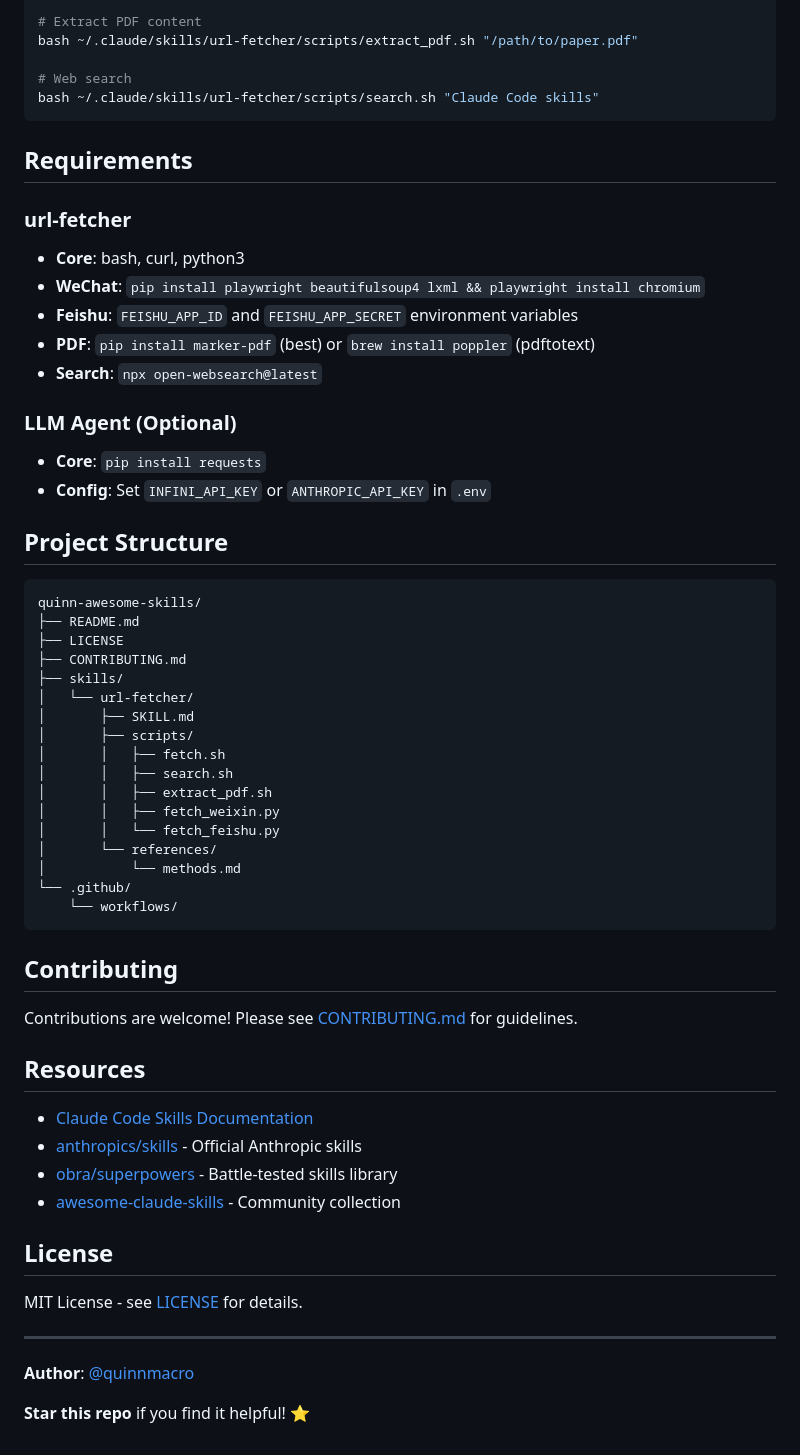
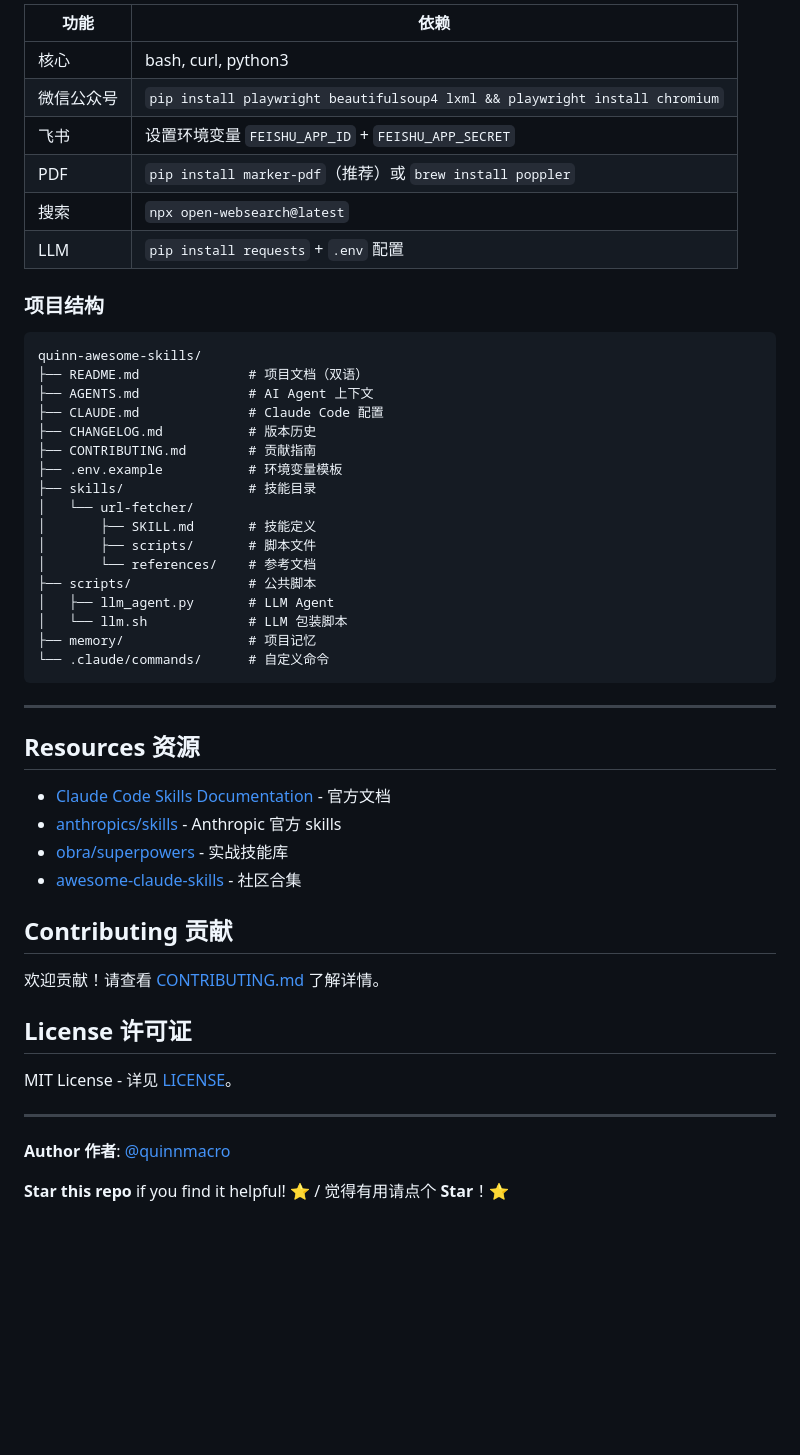
Before and after one commit to quinnmacro/quinn-awesome-skills, a Markdown page: README.md, the part around one of its changes. GitHub-like rendering; blank space fills up the shorter version.

````diff
--- a/README.md
+++ b/README.md
@@ -113,63 +137,54 @@ bash ~/.claude/skills/url-fetcher/scripts/fetch.sh "https://x.com/user/status/12
 
-# Extract PDF content
-bash ~/.claude/skills/url-fetcher/scripts/extract_pdf.sh "/path/to/paper.pdf"
+| 功能 | 依赖 |
+|------|------|
+| 核心 | bash, curl, python3 |
+| 微信公众号 | `pip install playwright beautifulsoup4 lxml && playwright install chromium` |
+| 飞书 | 设置环境变量 `FEISHU_APP_ID` + `FEISHU_APP_SECRET` |
+| PDF | `pip install marker-pdf`（推荐）或 `brew install poppler` |
+| 搜索 | `npx open-websearch@latest` |
+| LLM | `pip install requests` + `.env` 配置 |
 
-# Web search
-bash ~/.claude/skills/url-fetcher/scripts/search.sh "Claude Code skills"
-```
-
-## Requirements
-
-### url-fetcher
-- **Core**: bash, curl, python3
-- **WeChat**: `pip install playwright beautifulsoup4 lxml && playwright install chromium`
-- **Feishu**: `FEISHU_APP_ID` and `FEISHU_APP_SECRET` environment variables
-- **PDF**: `pip install marker-pdf` (best) or `brew install poppler` (pdftotext)
-- **Search**: `npx open-websearch@latest`
-
-### LLM Agent (Optional)
-- **Core**: `pip install requests`
-- **Config**: Set `INFINI_API_KEY` or `ANTHROPIC_API_KEY` in `.env`
-
-## Project Structure
+### 项目结构
 
 ```
 quinn-awesome-skills/
-├── README.md
-├── LICENSE
-├── CONTRIBUTING.md
-├── skills/
+├── README.md              # 项目文档（双语）
+├── AGENTS.md              # AI Agent 上下文
+├── CLAUDE.md              # Claude Code 配置
+├── CHANGELOG.md           # 版本历史
+├── CONTRIBUTING.md        # 贡献指南
+├── .env.example           # 环境变量模板
+├── skills/                # 技能目录
 │   └── url-fetcher/
-│       ├── SKILL.md
-│       ├── scripts/
-│       │   ├── fetch.sh
-│       │   ├── search.sh
-│       │   ├── extract_pdf.sh
-│       │   ├── fetch_weixin.py
-│       │   └── fetch_feishu.py
-│       └── references/
-│           └── methods.md
-└── .github/
-    └── workflows/
+│       ├── SKILL.md       # 技能定义
+│       ├── scripts/       # 脚本文件
+│       └── references/    # 参考文档
+├── scripts/               # 公共脚本
+│   ├── llm_agent.py       # LLM Agent
+│   └── llm.sh             # LLM 包装脚本
+├── memory/                # 项目记忆
+└── .claude/commands/      # 自定义命令
 ```
-
-## Contributing
-
-Contributions are welcome! Please see [CONTRIBUTING.md](CONTRIBUTING.md) for guidelines.
-
-## Resources
-
-- [Claude Code Skills Documentation](https://docs.claude.com/en/docs/claude-code/skills)
-- [anthropics/skills](https://github.com/anthropics/skills) - Official Anthropic skills
-- [obra/superpowers](https://github.com/obra/superpowers) - Battle-tested skills library
-- [awesome-claude-skills](https://github.com/karanb192/awesome-claude-skills) - Community collection
-
-## License
-
-MIT License - see [LICENSE](LICENSE) for details.
 
 ---
 
-**Author**: [@quinnmacro](https://github.com/quinnmacro)
+## Resources 资源
 
-**Star this repo** if you find it helpful! ⭐
+- [Claude Code Skills Documentation](https://docs.claude.com/en/docs/claude-code/skills) - 官方文档
+- [anthropics/skills](https://github.com/anthropics/skills) - Anthropic 官方 skills
+- [obra/superpowers](https://github.com/obra/superpowers) - 实战技能库
+- [awesome-claude-skills](https://github.com/karanb192/awesome-claude-skills) - 社区合集
+
+## Contributing 贡献
+
+欢迎贡献！请查看 [CONTRIBUTING.md](CONTRIBUTING.md) 了解详情。
+
+## License 许可证
+
+MIT License - 详见 [LICENSE](LICENSE)。
+
+---
+
+**Author 作者**: [@quinnmacro](https://github.com/quinnmacro)
+
+**Star this repo** if you find it helpful! ⭐ / 觉得有用请点个 **Star**！⭐
````
Also changed, not shown: other parts of README.md (+95 -71 lines).
